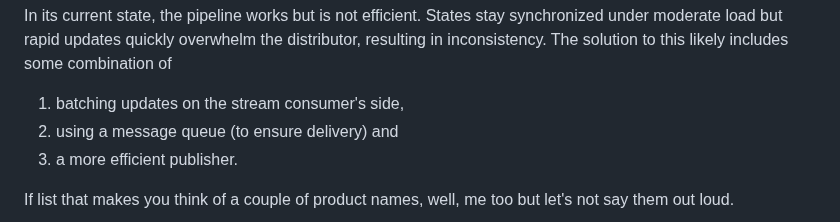
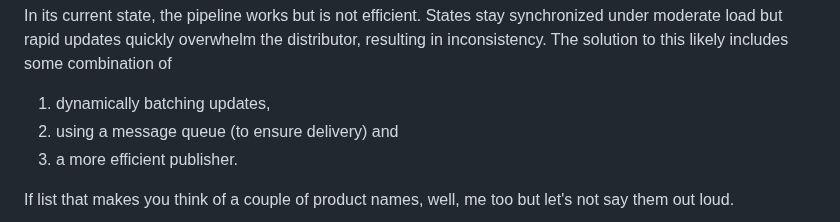
Before and after one commit to josephsachs/minare, a Markdown page: README.md, the part around the change. Rendered like a GitHub page.

Commit message:
Clarification in author's note

```diff
--- a/README.md
+++ b/README.md
@@ -14,7 +14,7 @@ I chose Vert.x because:
 In retrospect, Node.js or plain Java (if I wanted active memory management) would have been fine. While MongoDB suits the data structure well, it is slower; in other words, it's unlikely that server throughput would ever become the bottleneck.
 
 In its current state, the pipeline works but is not efficient. States stay synchronized under moderate load but rapid updates quickly overwhelm the distributor, resulting in inconsistency. The solution to this likely includes some combination of
-1) batching updates on the stream consumer's side,
+1) dynamically batching updates,
 2) using a message queue (to ensure delivery) and
 3) a more efficient publisher.
 
```
